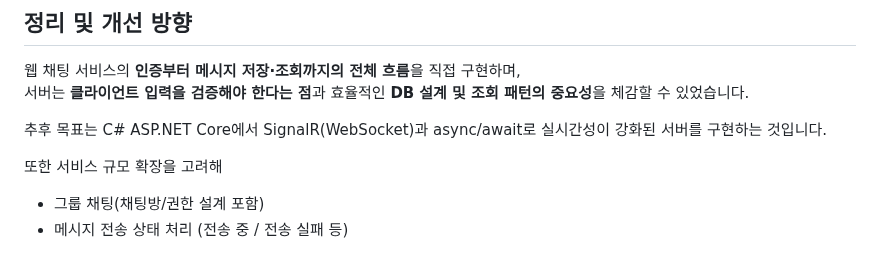
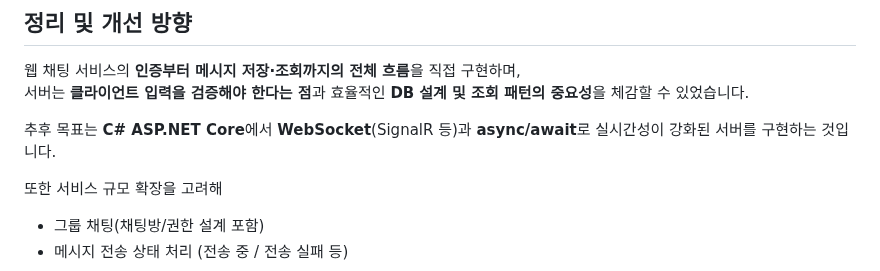
Before and after one commit to AMDEUS935/ChatApp, a Markdown page: README.md, the part around the change. Drawn GitHub-style.

```diff
--- a/README.md
+++ b/README.md
@@ -191,7 +191,7 @@ ChatApp
 웹 채팅 서비스의 **인증부터 메시지 저장·조회까지의 전체 흐름**을 직접 구현하며,
 서버는 **클라이언트 입력을 검증해야 한다는 점**과 효율적인 **DB 설계 및 조회 패턴의 중요성**을 체감할 수 있었습니다.
 
-추후 목표는 C# ASP.NET Core에서 SignalR(WebSocket)과 async/await로 실시간성이 강화된 서버를 구현하는 것입니다.
+추후 목표는 **C# ASP.NET Core**에서 **WebSocket**(SignalR 등)과 **async/await**로 실시간성이 강화된 서버를 구현하는 것입니다.
 
 또한 서비스 규모 확장을 고려해
 
```
